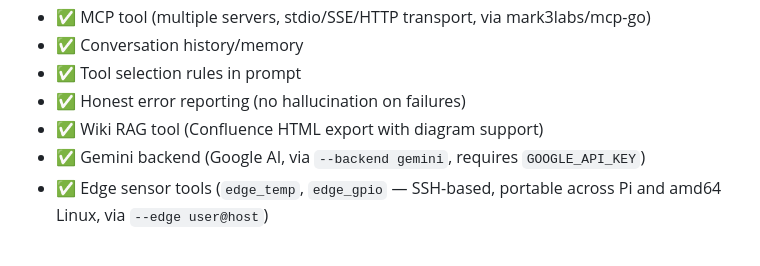
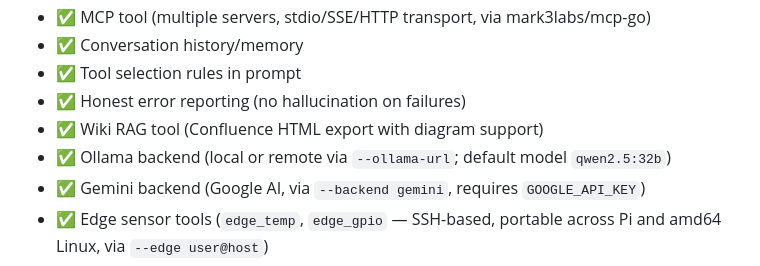
Before and after one commit to iovisor-goodies/langchain-agent, a Markdown page: CLAUDE.md, the part around the change. Rendered like a GitHub page.

Commit message:
Note remote Ollama support in CLAUDE.md status

```diff
--- a/CLAUDE.md
+++ b/CLAUDE.md
@@ -17,6 +17,7 @@ Portable autonomous agent loop using LangChainGo + Ollama/Gemini. Uses JSON tool
 - ✅ Tool selection rules in prompt
 - ✅ Honest error reporting (no hallucination on failures)
 - ✅ Wiki RAG tool (Confluence HTML export with diagram support)
+- ✅ Ollama backend (local or remote via `--ollama-url`; default model `qwen2.5:32b`)
 - ✅ Gemini backend (Google AI, via `--backend gemini`, requires `GOOGLE_API_KEY`)
 - ✅ Edge sensor tools (`edge_temp`, `edge_gpio` — SSH-based, portable across Pi and amd64 Linux, via `--edge user@host`)
 - ✅ HTTP webhook listener (`--webhook-port N` — `POST /webhook` runs the agent)
```
